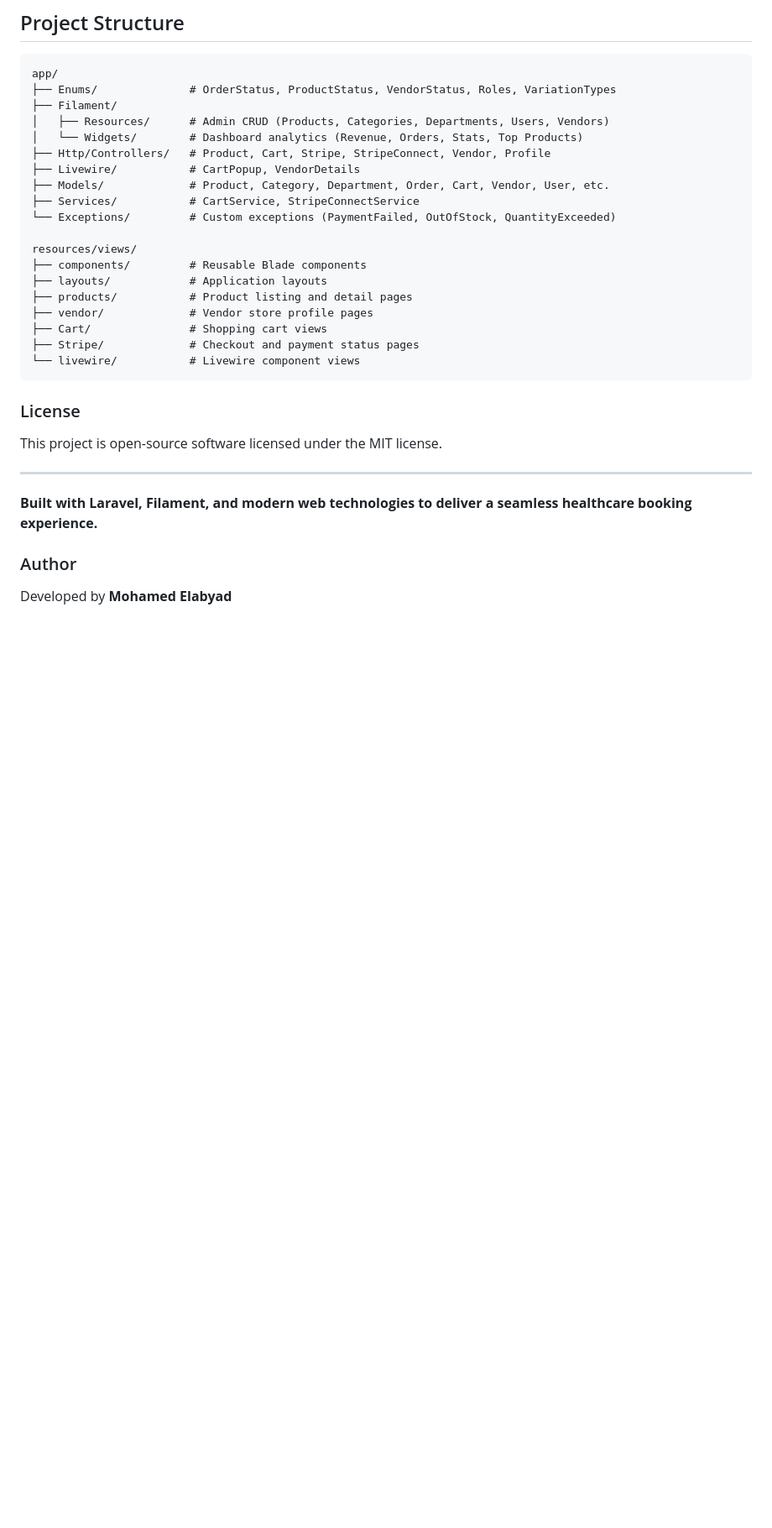
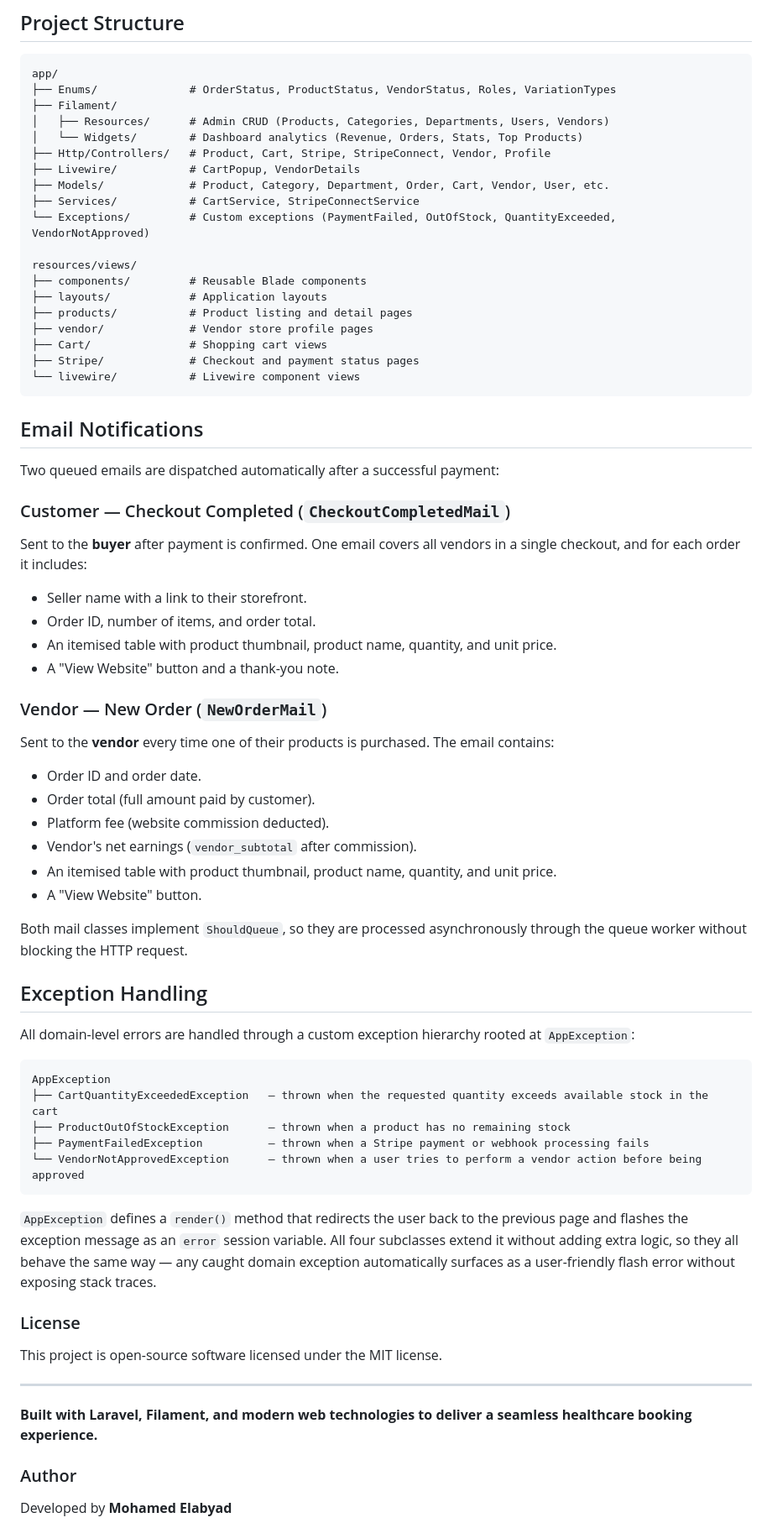
Before and after one commit to mohamed-elabyad/Larastore-multi-vendor-e-commerce, a Markdown page: README.md, the part around one of its changes. Shown at 84% size. GitHub-like rendering; blank space fills up the shorter version.

````diff
--- a/README.md
+++ b/README.md
@@ -181,7 +188,7 @@ app/
 ├── Livewire/           # CartPopup, VendorDetails
 ├── Models/             # Product, Category, Department, Order, Cart, Vendor, User, etc.
 ├── Services/           # CartService, StripeConnectService
-└── Exceptions/         # Custom exceptions (PaymentFailed, OutOfStock, QuantityExceeded)
+└── Exceptions/         # Custom exceptions (PaymentFailed, OutOfStock, QuantityExceeded, VendorNotApproved)
 
 resources/views/
 ├── components/         # Reusable Blade components
@@ -192,6 +199,42 @@ resources/views/
 ├── Stripe/             # Checkout and payment status pages
 └── livewire/           # Livewire component views
 ```
+
+## Email Notifications
+
+Two queued emails are dispatched automatically after a successful payment:
+
+### Customer — Checkout Completed (`CheckoutCompletedMail`)
+Sent to the **buyer** after payment is confirmed. One email covers all vendors in a single checkout, and for each order it includes:
+- Seller name with a link to their storefront.
+- Order ID, number of items, and order total.
+- An itemised table with product thumbnail, product name, quantity, and unit price.
+- A "View Website" button and a thank-you note.
+
+### Vendor — New Order (`NewOrderMail`)
+Sent to the **vendor** every time one of their products is purchased. The email contains:
+- Order ID and order date.
+- Order total (full amount paid by customer).
+- Platform fee (website commission deducted).
+- Vendor's net earnings (`vendor_subtotal` after commission).
+- An itemised table with product thumbnail, product name, quantity, and unit price.
+- A "View Website" button.
+
+Both mail classes implement `ShouldQueue`, so they are processed asynchronously through the queue worker without blocking the HTTP request.
+
+## Exception Handling
+
+All domain-level errors are handled through a custom exception hierarchy rooted at `AppException`:
+
+```
+AppException
+├── CartQuantityExceededException   — thrown when the requested quantity exceeds available stock in the cart
+├── ProductOutOfStockException      — thrown when a product has no remaining stock
+├── PaymentFailedException          — thrown when a Stripe payment or webhook processing fails
+└── VendorNotApprovedException      — thrown when a user tries to perform a vendor action before being approved
+```
+
+`AppException` defines a `render()` method that redirects the user back to the previous page and flashes the exception message as an `error` session variable. All four subclasses extend it without adding extra logic, so they all behave the same way — any caught domain exception automatically surfaces as a user-friendly flash error without exposing stack traces.
 
 ### License
 
````
Also changed, not shown: other parts of README.md (+7 -0 lines).
